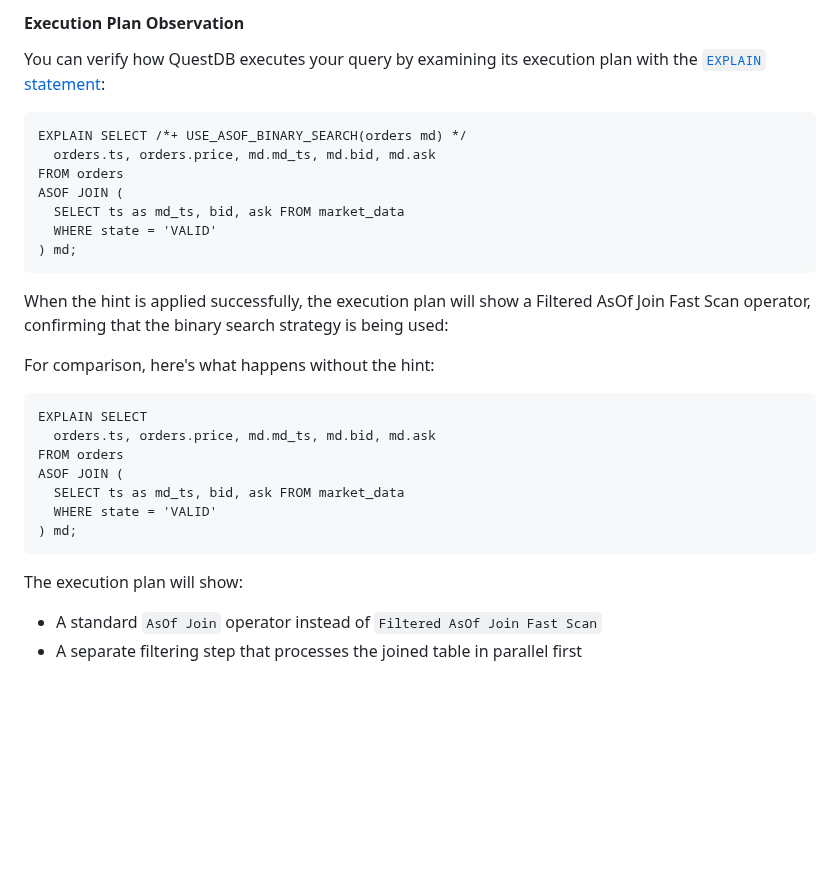
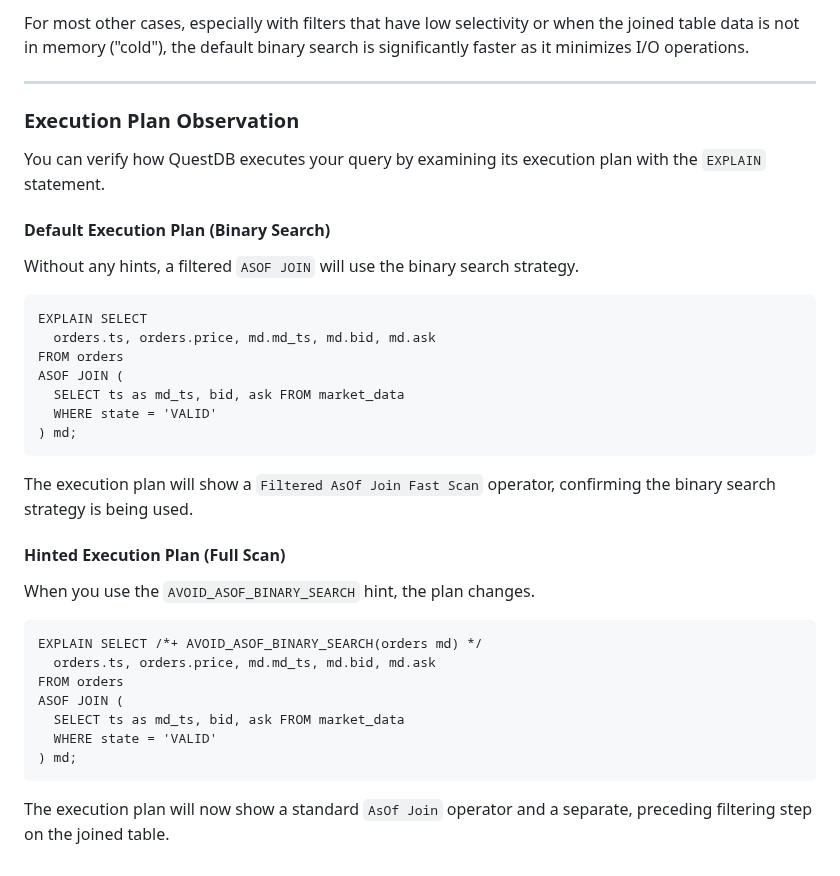
Before and after one commit to questdb/documentation, a Markdown page: documentation/concept/sql-optimizer-hints.md, the part around one of its changes. GitHub-like rendering; blank space fills up the shorter version.

````diff
--- a/documentation/concept/sql-optimizer-hints.md
+++ b/documentation/concept/sql-optimizer-hints.md
@@ -91,29 +94,18 @@ highly selective filters despite requiring an initial full table scan.
 
-#### Execution Plan Observation
-You can verify how QuestDB executes your query by examining its execution plan
-with the [`EXPLAIN` statement](/reference/sql/explain/):
+For most other cases, especially with filters that have low selectivity or when the joined table data is not in
+memory ("cold"), the default binary search is significantly faster as it minimizes I/O operations.
 
-```questdb-sql title="Observing execution plan with USE_ASOF_BINARY_SEARCH"
-EXPLAIN SELECT /*+ USE_ASOF_BINARY_SEARCH(orders md) */
-  orders.ts, orders.price, md.md_ts, md.bid, md.ask
-FROM orders
-ASOF JOIN (
-  SELECT ts as md_ts, bid, ask FROM market_data
-  WHERE state = 'VALID'
-) md;
-```
+-----
 
-When the hint is applied successfully, the execution plan will show a Filtered AsOf Join Fast Scan operator,
-confirming that the binary search strategy is being used:
+### Execution Plan Observation
 
-<Screenshot
-alt="Screen capture of the EXPLAIN output for USE_ASOF_BINARY_SEARCH"
-src="images/docs/concepts/filtered-asof-plan-example.png"
-/>
+You can verify how QuestDB executes your query by examining its execution plan with the `EXPLAIN` statement.
 
-For comparison, here's what happens without the hint:
+#### Default Execution Plan (Binary Search)
 
-```questdb-sql title="Observing execution plan without USE_ASOF_BINARY_SEARCH"
+Without any hints, a filtered `ASOF JOIN` will use the binary search strategy.
+
+```questdb-sql title="Observing the default execution plan"
 EXPLAIN SELECT
   orders.ts, orders.price, md.md_ts, md.bid, md.ask
 FROM orders
@@ -123,12 +115,32 @@ ASOF JOIN (
 ) md;
 ```
 
-The execution plan will show:
-
-- A standard `AsOf Join` operator instead of `Filtered AsOf Join Fast Scan`
-- A separate filtering step that processes the joined table in parallel first
+The execution plan will show a `Filtered AsOf Join Fast Scan` operator, confirming the binary search strategy is being
+used.
 
 <Screenshot
-alt="Screen capture of the EXPLAIN output for default ASOF join"
+alt="Screen capture of the EXPLAIN output showing the default Filtered AsOf Join Fast Scan"
+src="images/docs/concepts/filtered-asof-plan-example.png"
+/>
+
+#### Hinted Execution Plan (Full Scan)
+
+When you use the `AVOID_ASOF_BINARY_SEARCH` hint, the plan changes.
+
+```questdb-sql title="Observing execution plan with the AVOID hint"
+EXPLAIN SELECT /*+ AVOID_ASOF_BINARY_SEARCH(orders md) */
+  orders.ts, orders.price, md.md_ts, md.bid, md.ask
+FROM orders
+ASOF JOIN (
+  SELECT ts as md_ts, bid, ask FROM market_data
+  WHERE state = 'VALID'
+) md;
+```
+
+The execution plan will now show a standard `AsOf Join` operator and a separate, preceding filtering step on the joined
+table.
+
+<Screenshot
+alt="Screen capture of the EXPLAIN output for the hinted ASOF join, showing a separate filter"
 src="images/docs/concepts/default-asof-plan-example.png"
 />
````
Also changed, not shown: other parts of documentation/concept/sql-optimizer-hints.md (+48 -45 lines).
